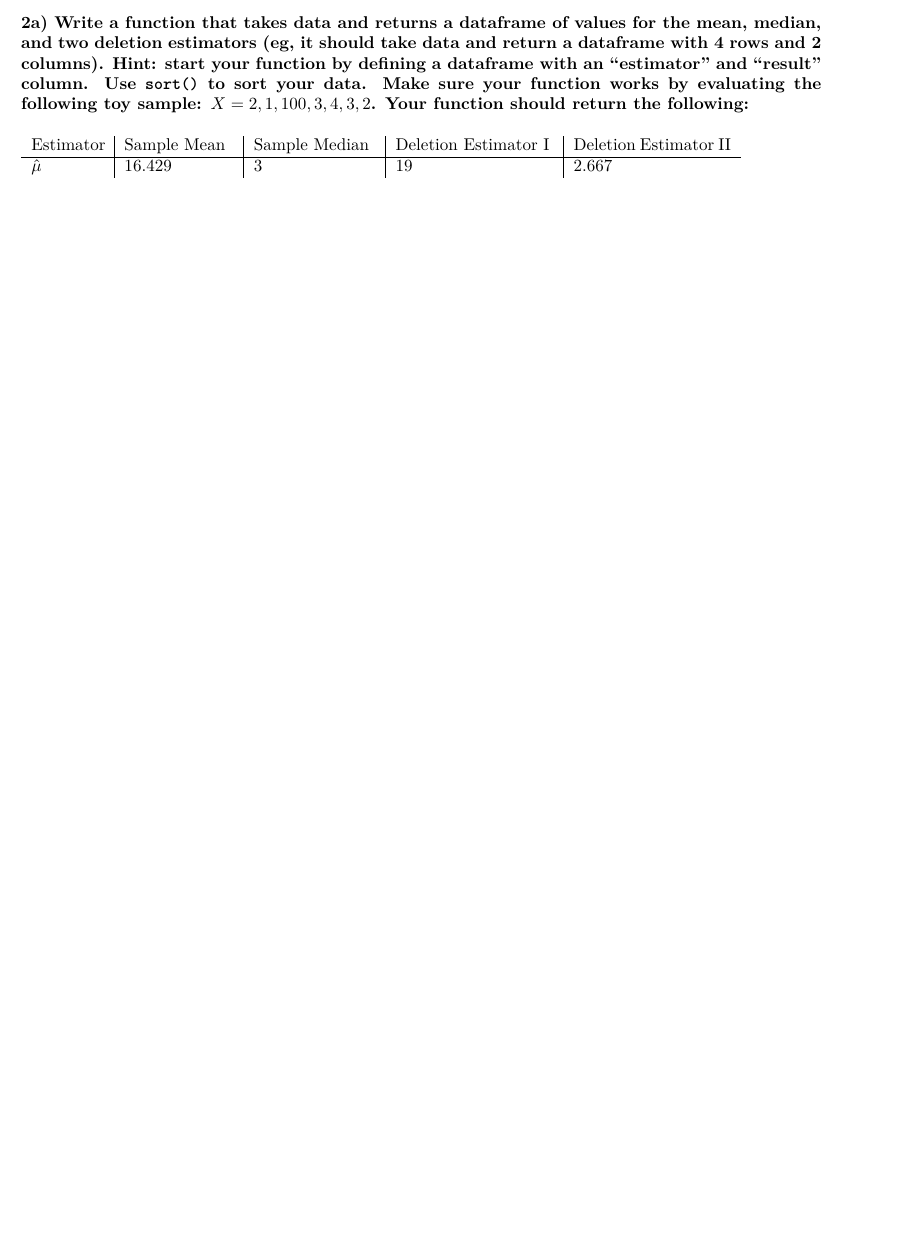
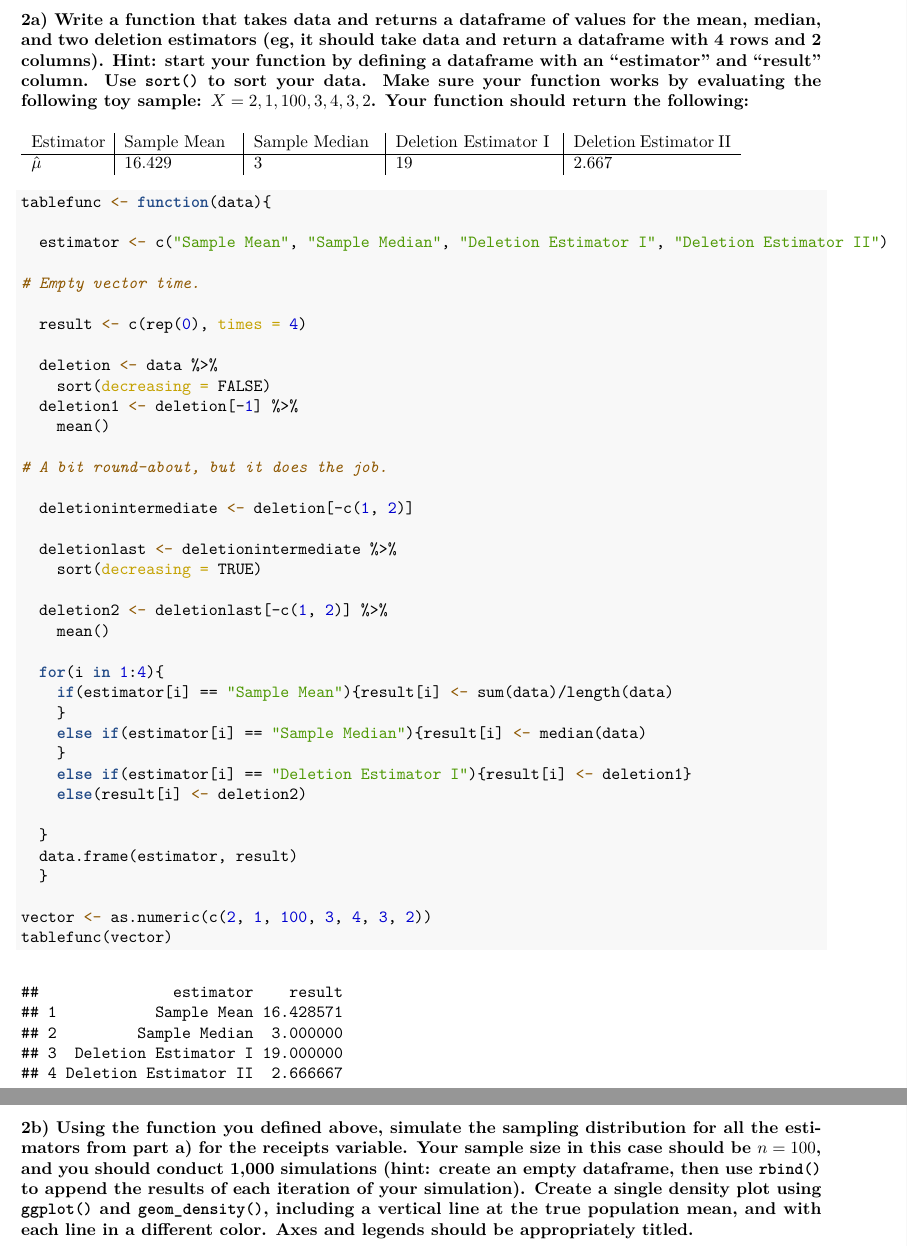
Before and after one commit to dfshapir/ps5, an R Markdown document (shapiro_ps5.Rmd): part of page 5 of 5 before the commit and two parts of pages 5 and 6 of 6 after it, the two joined at a grey line, cut so that both start at the same text, the shorter picture padded with empty space. The pictures show the output file shapiro_ps5.pdf that the author committed with the source.

Commit message:
Commit with 2a

````diff
--- a/shapiro_ps5.Rmd
+++ b/shapiro_ps5.Rmd
@@ -153,3 +154,45 @@ Confirmed!
      \hline
 $\hat\mu$  & 16.429 & 3 & 19 & 2.667  \\
 \end{tabular}
+
+```{r 2a}
+tablefunc <- function(data){
+
+  estimator <- c("Sample Mean", "Sample Median", "Deletion Estimator I", "Deletion Estimator II")
+
+# Empty vector time.
+
+  result <- c(rep(0), times = 4)
+
+  deletion <- data %>%
+    sort(decreasing = FALSE)
+  deletion1 <- deletion[-1] %>%
+    mean()
+
+# A bit round-about, but it does the job.
+
+  deletionintermediate <- deletion[-c(1, 2)]
+
+  deletionlast <- deletionintermediate %>%
+    sort(decreasing = TRUE)
+
+  deletion2 <- deletionlast[-c(1, 2)] %>%
+    mean()
+
+  for(i in 1:4){
+    if(estimator[i] == "Sample Mean"){result[i] <- sum(data)/length(data)
+    }
+    else if(estimator[i] == "Sample Median"){result[i] <- median(data)
+    }
+    else if(estimator[i] == "Deletion Estimator I"){result[i] <- deletion1}
+    else(result[i] <- deletion2)
+
+  }
+  data.frame(estimator, result)
+  }
+
+vector <- as.numeric(c(2, 1, 100, 3, 4, 3, 2))
+tablefunc(vector)
+```
+
+### 2b) Using the function you defined above, simulate the sampling distribution for all the estimators from part a) for the receipts variable. Your sample size in this case should be $n=100$, and you should conduct 1,000 simulations (hint: create an empty dataframe, then use \texttt{rbind()} to append the results of each iteration of your simulation). Create a single density plot using \texttt{ggplot()} and \texttt{geom\_density()}, including a vertical line at the true population mean, and with each line in a different color. Axes and legends should be appropriately titled.
````
Also changed, not shown: shapiro_ps5.pdf, shapiro_ps5.Rmd (1 more changed lines).
